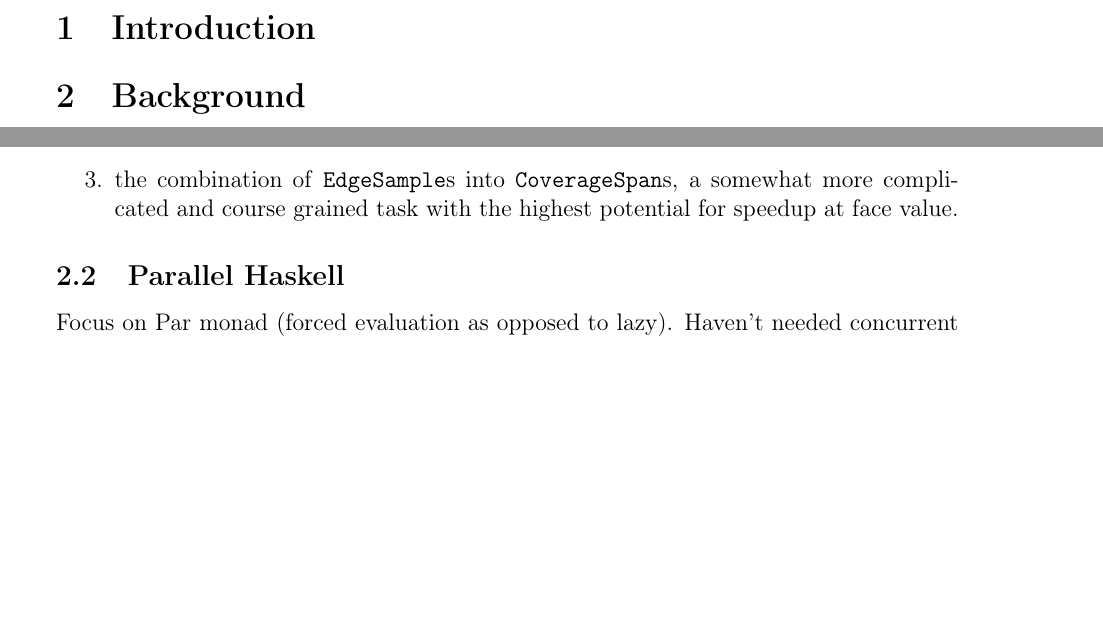
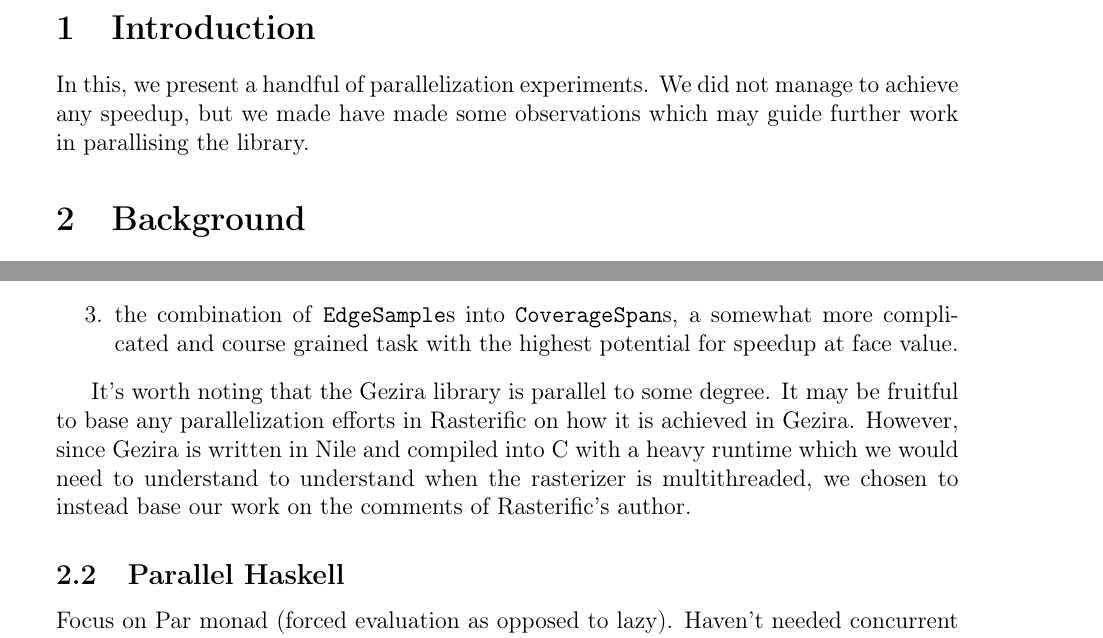
Before and after one commit to wsprent/pfp-exam, a LaTeX document (report/report.tex): two parts of pages 2 and 3 of 10, joined at a grey line, cut so that both start at the same text, the shorter picture padded with empty space. Compiled offline with pdfLaTeX.

Commit message:
intro: a sentence on what this is; discussion: paragraph on gezira

```diff
--- a/report/report.tex
+++ b/report/report.tex
@@ -139,6 +139,8 @@
 \section{Introduction}
 % Noget om hvad projektet går ud på, måske hovedresultater
 
+In this, we present a handful of parallelization experiments. We did not manage to achieve any speedup, but we made have made some observations which may guide
+ further work in parallising the library.
 \section{Background}\label{background}
 
 What background knowledge we have used for the project + parts we have chosen to focus on (so not exactly a theory section).
@@ -177,6 +179,9 @@ primitives, this includes the following:
 \item the combination of \texttt{EdgeSample}s into \texttt{CoverageSpan}s, a somewhat more complicated and course grained task with the highest potential for speedup at face value.
 \end{enumerate}
 
+It's worth noting that the Gezira library is parallel to some degree. It may be fruitful to base any parallelization efforts in Rasterific on how it is achieved in Gezira. However,
+since Gezira is written in Nile and compiled into C with a heavy runtime which we would need to understand to understand when the rasterizer is multithreaded, we chosen to instead
+ base our work on the comments of Rasterific's author.
 %Måske noget om benchmarks?
 \subsection{Parallel Haskell}
 
```
